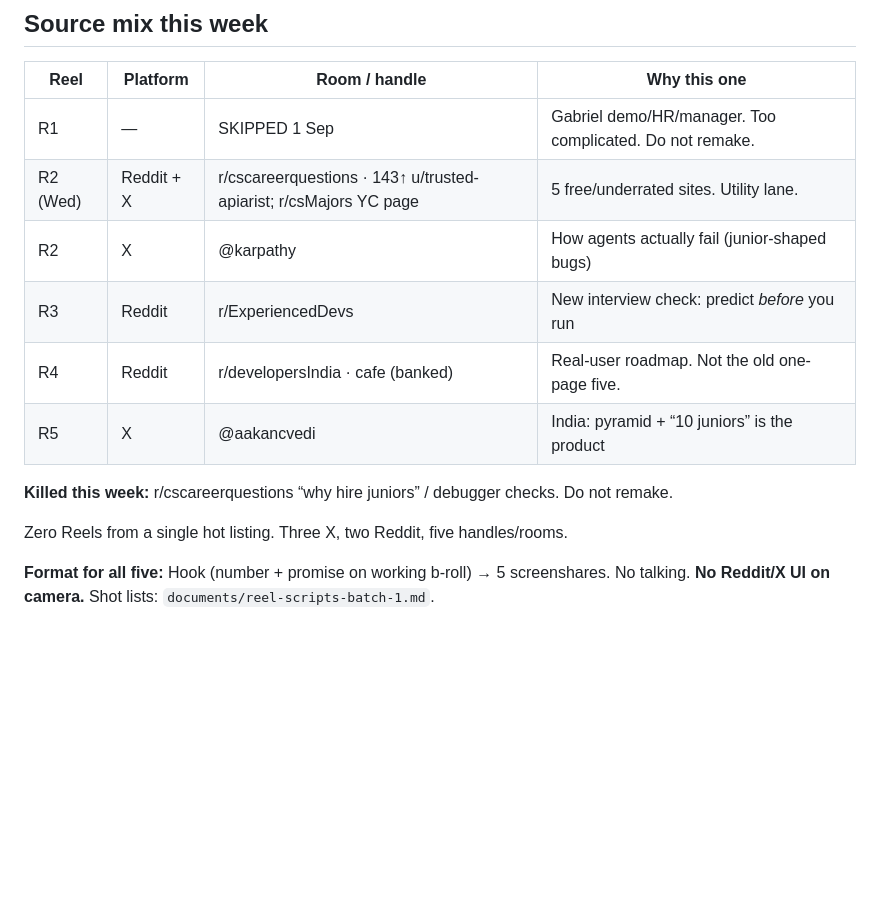
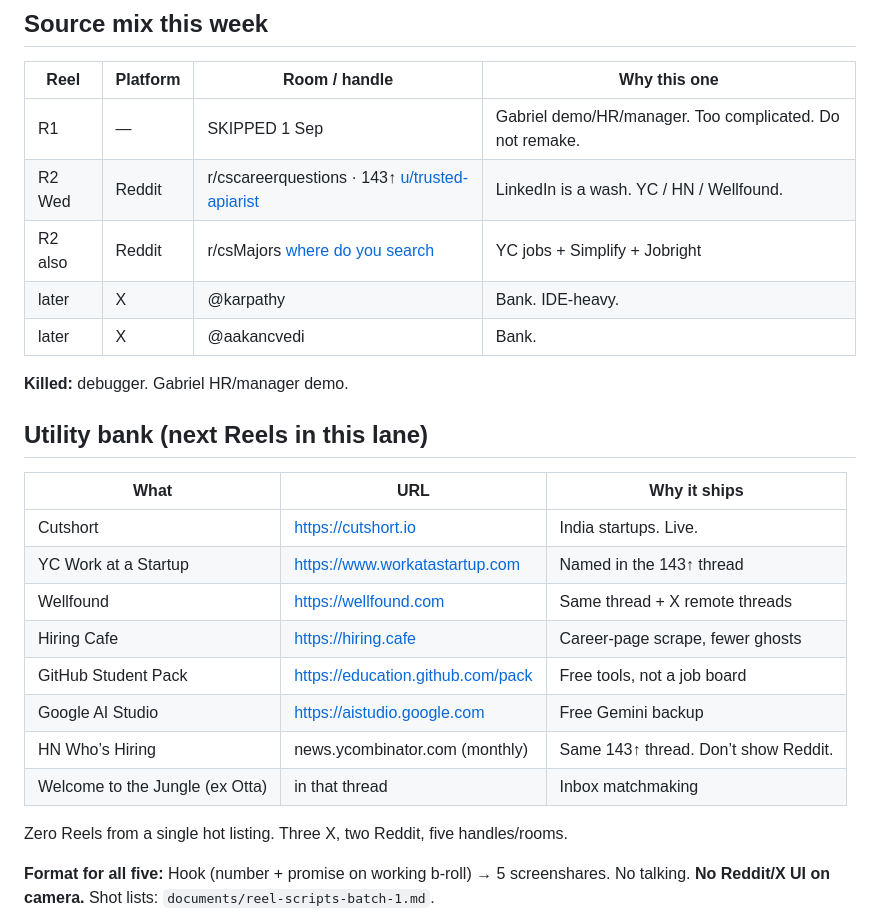
Before and after one commit to akayatgit/python_examples, a Markdown page: documents/harvest-live.md, the part around the change. Drawn GitHub-style; blank space fills up the shorter version.

Commit message:
Add utility-site harvest bank and Wed source links.
Co-authored-by: akayatgit <akayatgit@users.noreply.github.com>

```diff
--- a/documents/harvest-live.md
+++ b/documents/harvest-live.md
@@ -145,13 +145,25 @@ Quotes below are verbatim from those pipes. Do not invent extra comments. Do not
 | Reel | Platform | Room / handle | Why this one |
 |---|---|---|---|
 | R1 | — | SKIPPED 1 Sep | Gabriel demo/HR/manager. Too complicated. Do not remake. |
-| R2 (Wed) | Reddit + X | r/cscareerquestions · 143↑ u/trusted-apiarist; r/csMajors YC page | 5 free/underrated sites. Utility lane. |
-| R2 | X | @karpathy | How agents actually fail (junior-shaped bugs) |
-| R3 | Reddit | r/ExperiencedDevs | New interview check: predict *before* you run |
-| R4 | Reddit | r/developersIndia · cafe (banked) | Real-user roadmap. Not the old one-page five. |
-| R5 | X | @aakancvedi | India: pyramid + “10 juniors” is the product |
+| R2 Wed | Reddit | r/cscareerquestions · 143↑ [u/trusted-apiarist](https://www.reddit.com/r/cscareerquestions/comments/1iliq2m/for_anyone_interested_in_startups/) | LinkedIn is a wash. YC / HN / Wellfound. |
+| R2 also | Reddit | r/csMajors [where do you search](https://www.reddit.com/r/csMajors/comments/1vpgxpn/how_are_yall_searching_up_jobsroles/) | YC jobs + Simplify + Jobright |
+| later | X | @karpathy | Bank. IDE-heavy. |
+| later | X | @aakancvedi | Bank. |
 
-**Killed this week:** r/cscareerquestions “why hire juniors” / debugger checks. Do not remake.
+**Killed:** debugger. Gabriel HR/manager demo.
+
+## Utility bank (next Reels in this lane)
+
+| What | URL | Why it ships |
+|---|---|---|
+| Cutshort | https://cutshort.io | India startups. Live. |
+| YC Work at a Startup | https://www.workatastartup.com | Named in the 143↑ thread |
+| Wellfound | https://wellfound.com | Same thread + X remote threads |
+| Hiring Cafe | https://hiring.cafe | Career-page scrape, fewer ghosts |
+| GitHub Student Pack | https://education.github.com/pack | Free tools, not a job board |
+| Google AI Studio | https://aistudio.google.com | Free Gemini backup |
+| HN Who’s Hiring | news.ycombinator.com (monthly) | Same 143↑ thread. Don’t show Reddit. |
+| Welcome to the Jungle (ex Otta) | in that thread | Inbox matchmaking |
 
 Zero Reels from a single hot listing. Three X, two Reddit, five handles/rooms.
 
```
